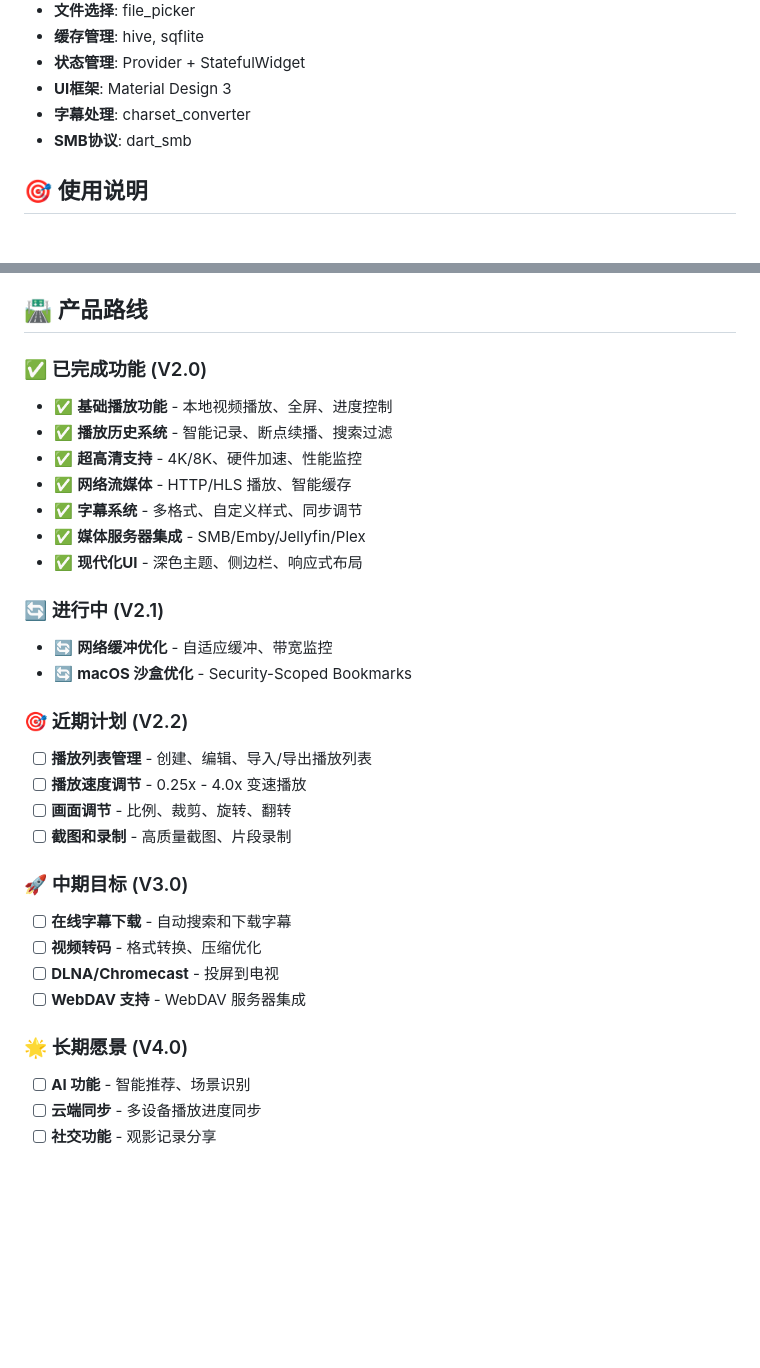
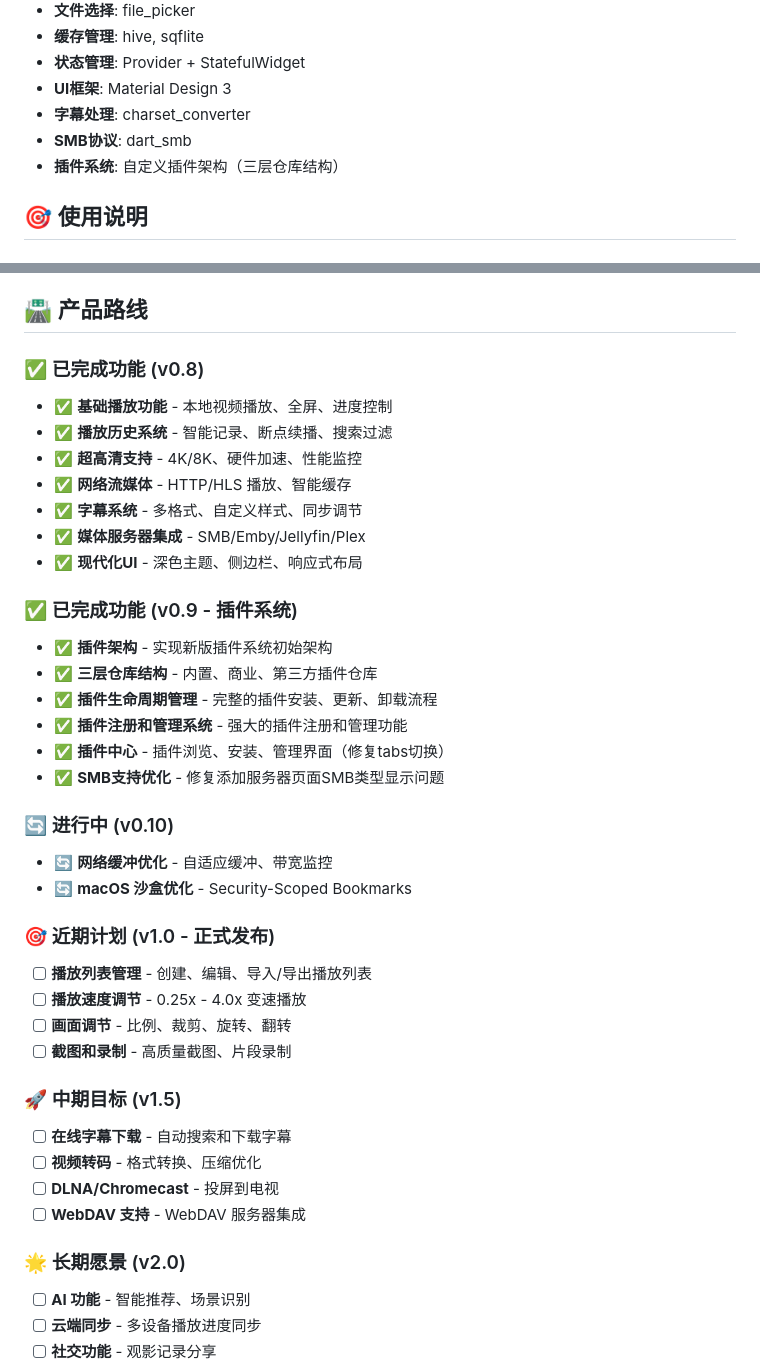
Before and after one commit to peterfei/core-player, a Markdown page: README.md, 2 parts joined by grey strips. Rendered like a GitHub page; blank space fills up the shorter version.

Commit message:
[Doc]更新README

```diff
--- a/README.md
+++ b/README.md
@@ -168,6 +168,7 @@ lib/
 - **UI框架**: Material Design 3
 - **字幕处理**: charset_converter
 - **SMB协议**: dart_smb
+- **插件系统**: 自定义插件架构（三层仓库结构）
 
 ## 🎯 使用说明
 
@@ -212,7 +213,7 @@ lib/
 
 ## 🛣️ 产品路线
 
-### ✅ 已完成功能 (V2.0)
+### ✅ 已完成功能 (v0.8)
 - ✅ **基础播放功能** - 本地视频播放、全屏、进度控制
 - ✅ **播放历史系统** - 智能记录、断点续播、搜索过滤
 - ✅ **超高清支持** - 4K/8K、硬件加速、性能监控
@@ -221,23 +222,31 @@ lib/
 - ✅ **媒体服务器集成** - SMB/Emby/Jellyfin/Plex
 - ✅ **现代化UI** - 深色主题、侧边栏、响应式布局
 
-### 🔄 进行中 (V2.1)
+### ✅ 已完成功能 (v0.9 - 插件系统)
+- ✅ **插件架构** - 实现新版插件系统初始架构
+- ✅ **三层仓库结构** - 内置、商业、第三方插件仓库
+- ✅ **插件生命周期管理** - 完整的插件安装、更新、卸载流程
+- ✅ **插件注册和管理系统** - 强大的插件注册和管理功能
+- ✅ **插件中心** - 插件浏览、安装、管理界面（修复tabs切换）
+- ✅ **SMB支持优化** - 修复添加服务器页面SMB类型显示问题
+
+### 🔄 进行中 (v0.10)
 - 🔄 **网络缓冲优化** - 自适应缓冲、带宽监控
 - 🔄 **macOS 沙盒优化** - Security-Scoped Bookmarks
 
-### 🎯 近期计划 (V2.2)
+### 🎯 近期计划 (v1.0 - 正式发布)
 - [ ] **播放列表管理** - 创建、编辑、导入/导出播放列表
 - [ ] **播放速度调节** - 0.25x - 4.0x 变速播放
 - [ ] **画面调节** - 比例、裁剪、旋转、翻转
 - [ ] **截图和录制** - 高质量截图、片段录制
 
-### 🚀 中期目标 (V3.0)
+### 🚀 中期目标 (v1.5)
 - [ ] **在线字幕下载** - 自动搜索和下载字幕
 - [ ] **视频转码** - 格式转换、压缩优化
 - [ ] **DLNA/Chromecast** - 投屏到电视
 - [ ] **WebDAV 支持** - WebDAV 服务器集成
 
-### 🌟 长期愿景 (V4.0)
+### 🌟 长期愿景 (v2.0)
 - [ ] **AI 功能** - 智能推荐、场景识别
 - [ ] **云端同步** - 多设备播放进度同步
 - [ ] **社交功能** - 观影记录分享
```
